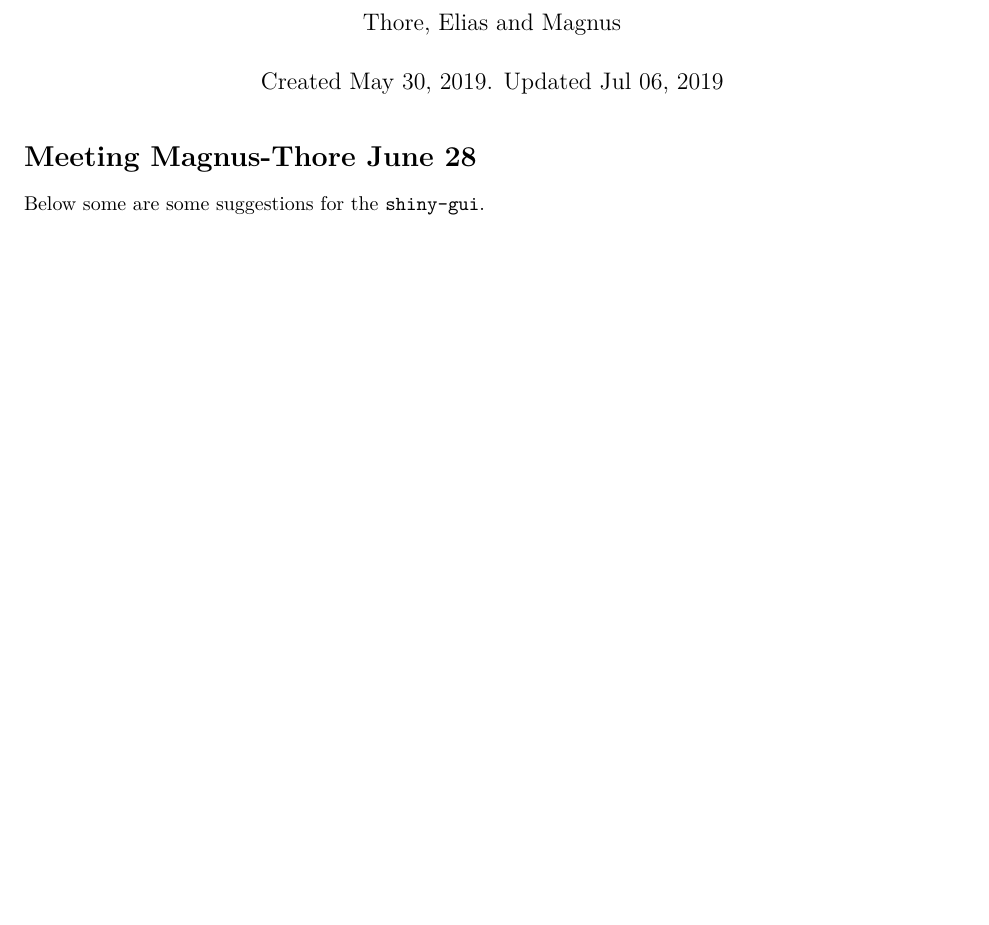
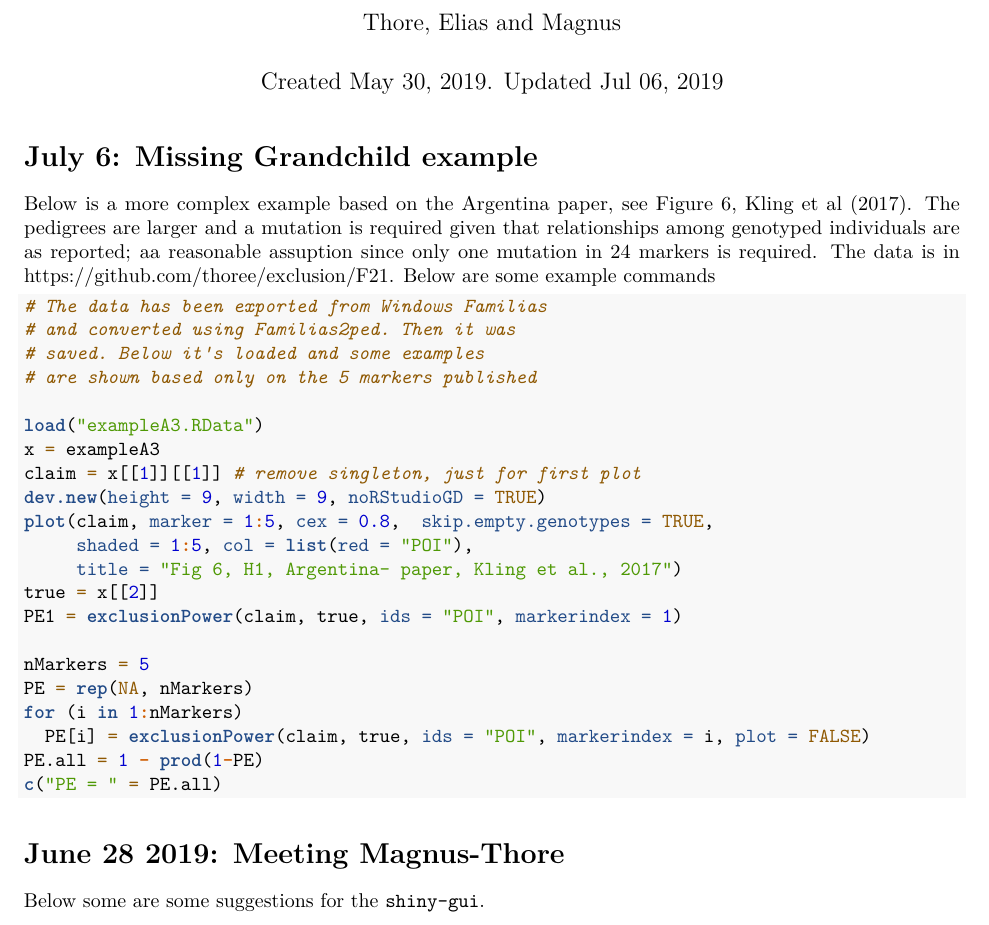
Before and after one commit to thoree/exclusion, an R Markdown document (exclusion-doc.Rmd): part of page 1 of 8 before the commit and part of page 1 of 9 after it, cut so that both start at the same text, the shorter picture padded with empty space. Rendered offline with R 4.5, knitr and Pandoc, then LaTeX, with nearby package versions; some code elsewhere in the file could not run offline.

Commit message:
Windows Familias file

````diff
--- a/exclusion-doc.Rmd
+++ b/exclusion-doc.Rmd
@@ -10,7 +10,46 @@ output:
 ```{r setup, include=FALSE}
 knitr::opts_chunk$set(echo = TRUE)
 ```
-# Meeting Magnus-Thore June 28
+
+# July 6: Missing Grandchild example
+
+Below is a more complex example based
+on the Argentina paper, see Figure 6, Kling et al (2017).
+The pedigrees are larger and a mutation is required
+given that relationships among genotyped individuals are
+as reported; aa reasonable assuption since only one mutation
+in 24 markers is required.
+The data is in https://github.com/thoree/exclusion/F21.
+Below are some example commands
+
+```{r, echo = TRUE, eval = FALSE}
+
+# The data has been exported from Windows Familias
+# and converted using Familias2ped. Then it was
+# saved. Below it's loaded and some examples
+# are shown based only on the 5 markers published
+
+load("exampleA3.RData")
+x = exampleA3
+claim = x[[1]][[1]] # remove singleton, just for first plot
+dev.new(height = 9, width = 9, noRStudioGD = TRUE)
+plot(claim, marker = 1:5, cex = 0.8,  skip.empty.genotypes = TRUE,
+     shaded = 1:5, col = list(red = "POI"),
+     title = "Fig 6, H1, Argentina- paper, Kling et al., 2017")
+true = x[[2]]
+PE1 = exclusionPower(claim, true, ids = "POI", markerindex = 1)
+
+nMarkers = 5
+PE = rep(NA, nMarkers)
+for (i in 1:nMarkers)
+  PE[i] = exclusionPower(claim, true, ids = "POI", markerindex = i, plot = FALSE)
+PE.all = 1 - prod(1-PE)
+c("PE = " = PE.all)
+```
+
+
+
+# June 28 2019: Meeting Magnus-Thore
 
 Below some are some suggestions for  the `shiny-gui`.
 
````
Also changed, not shown: 1 other file.
